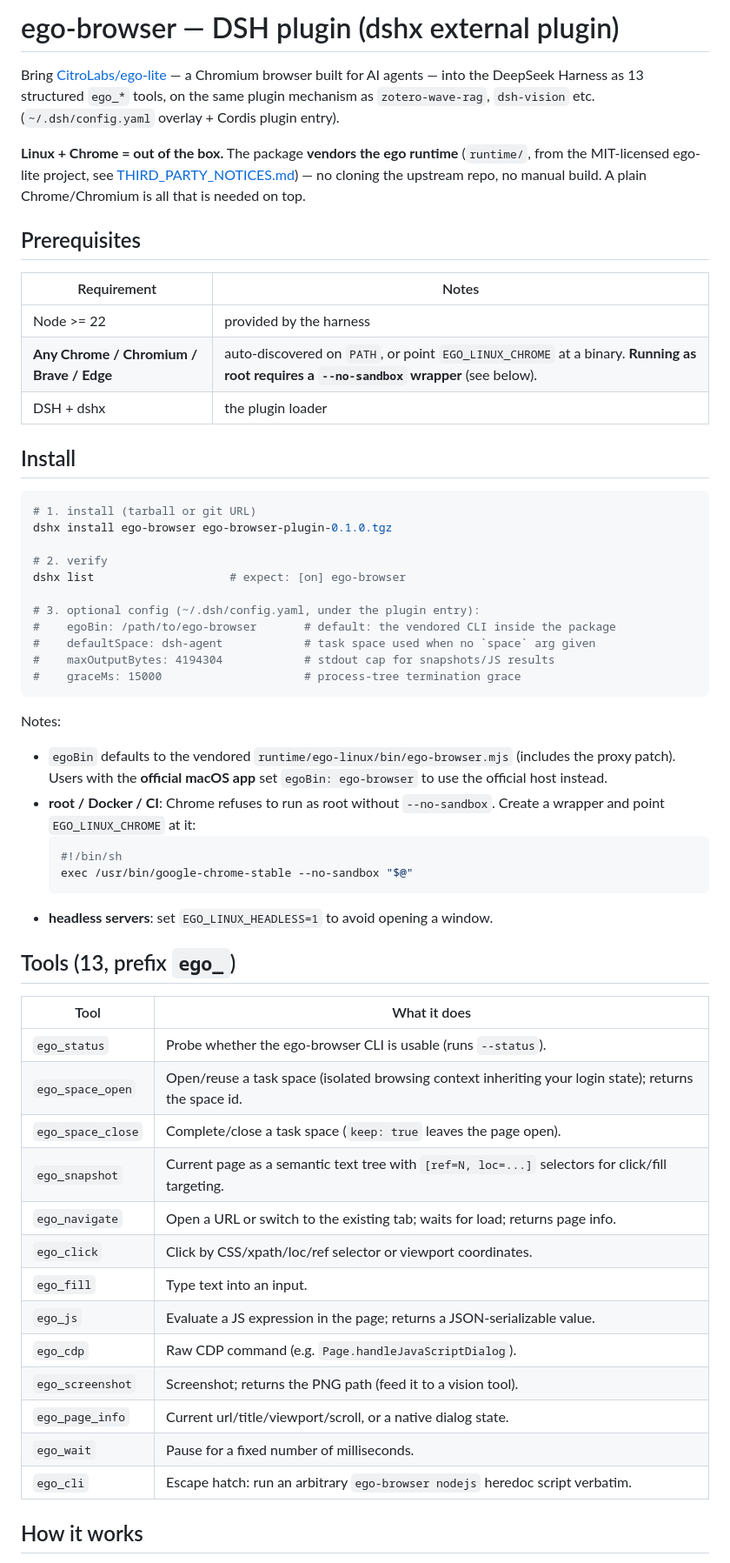
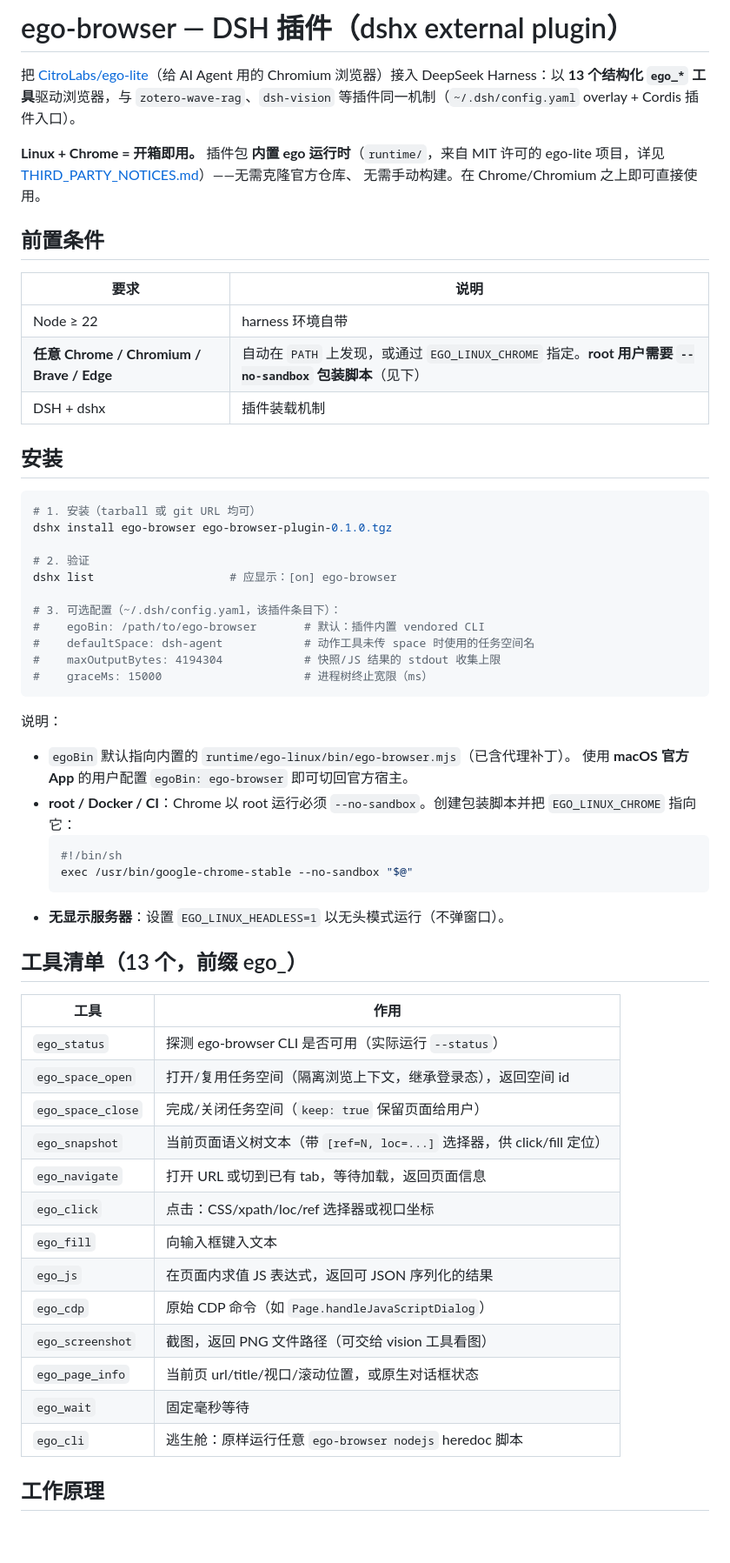
Before and after one commit to Fisfzy/dsh-ego-browser, a Markdown page: README.md, the part around one of its changes. Shown at 87% size. Drawn GitHub-style; blank space fills up the shorter version.

Commit message:
README: 中文版发行版文档

````diff
--- a/README.md
+++ b/README.md
@@ -1,68 +1,65 @@
-# ego-browser — DSH plugin (dshx external plugin)
+# ego-browser — DSH 插件（dshx external plugin）
 
-Bring [CitroLabs/ego-lite](https://github.com/CitroLabs/ego-lite) — a Chromium
-browser built for AI agents — into the DeepSeek Harness as 13 structured
-`ego_*` tools, on the same plugin mechanism as `zotero-wave-rag`, `dsh-vision`
-etc. (`~/.dsh/config.yaml` overlay + Cordis plugin entry).
+把 [CitroLabs/ego-lite](https://github.com/CitroLabs/ego-lite)（给 AI Agent 用的 Chromium 浏览器）接入
+DeepSeek Harness：以 **13 个结构化 `ego_*` 工具**驱动浏览器，与 `zotero-wave-rag`、`dsh-vision`
+等插件同一机制（`~/.dsh/config.yaml` overlay + Cordis 插件入口）。
 
-**Linux + Chrome = out of the box.** The package **vendors the ego runtime**
-(`runtime/`, from the MIT-licensed ego-lite project, see
-[THIRD_PARTY_NOTICES.md](THIRD_PARTY_NOTICES.md)) — no cloning the upstream repo,
-no manual build. A plain Chrome/Chromium is all that is needed on top.
+**Linux + Chrome = 开箱即用。** 插件包 **内置 ego 运行时**（`runtime/`，来自 MIT 许可的
+ego-lite 项目，详见 [THIRD_PARTY_NOTICES.md](THIRD_PARTY_NOTICES.md)）——无需克隆官方仓库、
+无需手动构建。在 Chrome/Chromium 之上即可直接使用。
 
-## Prerequisites
+## 前置条件
 
-| Requirement | Notes |
+| 要求 | 说明 |
 |---|---|
-| Node >= 22 | provided by the harness |
-| **Any Chrome / Chromium / Brave / Edge** | auto-discovered on `PATH`, or point `EGO_LINUX_CHROME` at a binary. **Running as root requires a `--no-sandbox` wrapper** (see below). |
-| DSH + dshx | the plugin loader |
+| Node ≥ 22 | harness 环境自带 |
+| **任意 Chrome / Chromium / Brave / Edge** | 自动在 `PATH` 上发现，或通过 `EGO_LINUX_CHROME` 指定。**root 用户需要 `--no-sandbox` 包装脚本**（见下） |
+| DSH + dshx | 插件装载机制 |
 
-## Install
+## 安装
 
 ```sh
-# 1. install (tarball or git URL)
+# 1. 安装（tarball 或 git URL 均可）
 dshx install ego-browser ego-browser-plugin-0.1.0.tgz
 
-# 2. verify
-dshx list                    # expect: [on] ego-browser
+# 2. 验证
+dshx list                    # 应显示：[on] ego-browser
 
-# 3. optional config (~/.dsh/config.yaml, under the plugin entry):
-#    egoBin: /path/to/ego-browser       # default: the vendored CLI inside the package
-#    defaultSpace: dsh-agent            # task space used when no `space` arg given
-#    maxOutputBytes: 4194304            # stdout cap for snapshots/JS results
-#    graceMs: 15000                     # process-tree termination grace
+# 3. 可选配置（~/.dsh/config.yaml，该插件条目下）：
+#    egoBin: /path/to/ego-browser       # 默认：插件内置 vendored CLI
+#    defaultSpace: dsh-agent            # 动作工具未传 space 时使用的任务空间名
+#    maxOutputBytes: 4194304            # 快照/JS 结果的 stdout 收集上限
+#    graceMs: 15000                     # 进程树终止宽限（ms）
 ```
 
-Notes:
-- `egoBin` defaults to the vendored `runtime/ego-linux/bin/ego-browser.mjs`
-  (includes the proxy patch). Users with the **official macOS app** set
-  `egoBin: ego-browser` to use the official host instead.
-- **root / Docker / CI**: Chrome refuses to run as root without `--no-sandbox`.
-  Create a wrapper and point `EGO_LINUX_CHROME` at it:
+说明：
+- `egoBin` 默认指向内置的 `runtime/ego-linux/bin/ego-browser.mjs`（已含代理补丁）。
+  使用 **macOS 官方 App** 的用户配置 `egoBin: ego-browser` 即可切回官方宿主。
+- **root / Docker / CI**：Chrome 以 root 运行必须 `--no-sandbox`。创建包装脚本并把
+  `EGO_LINUX_CHROME` 指向它：
   ```sh
   #!/bin/sh
   exec /usr/bin/google-chrome-stable --no-sandbox "$@"
   ```
-- **headless servers**: set `EGO_LINUX_HEADLESS=1` to avoid opening a window.
+- **无显示服务器**：设置 `EGO_LINUX_HEADLESS=1` 以无头模式运行（不弹窗口）。
 
-## Tools (13, prefix `ego_`)
+## 工具清单（13 个，前缀 ego_）
 
-| Tool | What it does |
+| 工具 | 作用 |
 |---|---|
-| `ego_status` | Probe whether the ego-browser CLI is usable (runs `--status`). |
-| `ego_space_open` | Open/reuse a task space (isolated browsing context inheriting your login state); returns the space id. |
-| `ego_space_close` | Complete/close a task space (`keep: true` leaves the page open). |
-| `ego_snapshot` | Current page as a semantic text tree with `[ref=N, loc=...]` selectors for click/fill targeting. |
-| `ego_navigate` | Open a URL or switch to the existing tab; waits for load; returns page info. |
-| `ego_click` | Click by CSS/xpath/loc/ref selector or viewport coordinates. |
-| `ego_fill` | Type text into an input. |
-| `ego_js` | Evaluate a JS expression in the page; returns a JSON-serializable value. |
-| `ego_cdp` | Raw CDP command (e.g. `Page.handleJavaScriptDialog`). |
-| `ego_screenshot` | Screenshot; returns the PNG path (feed it to a vision tool). |
-| `ego_page_info` | Current url/title/viewport/scroll, or a native dialog state. |
-| `ego_wait` | Pause for a fixed number of milliseconds. |
-| `ego_cli` | Escape hatch: run an arbitrary `ego-browser nodejs` heredoc script verbatim. |
+| `ego_status` | 探测 ego-browser CLI 是否可用（实际运行 `--status`） |
+| `ego_space_open` | 打开/复用任务空间（隔离浏览上下文，继承登录态），返回空间 id |
+| `ego_space_close` | 完成/关闭任务空间（`keep: true` 保留页面给用户） |
+| `ego_snapshot` | 当前页面语义树文本（带 `[ref=N, loc=...]` 选择器，供 click/fill 定位） |
+| `ego_navigate` | 打开 URL 或切到已有 tab，等待加载，返回页面信息 |
+| `ego_click` | 点击：CSS/xpath/loc/ref 选择器或视口坐标 |
+| `ego_fill` | 向输入框键入文本 |
+| `ego_js` | 在页面内求值 JS 表达式，返回可 JSON 序列化的结果 |
+| `ego_cdp` | 原始 CDP 命令（如 `Page.handleJavaScriptDialog`） |
+| `ego_screenshot` | 截图，返回 PNG 文件路径（可交给 vision 工具看图） |
+| `ego_page_info` | 当前页 url/title/视口/滚动位置，或原生对话框状态 |
+| `ego_wait` | 固定毫秒等待 |
+| `ego_cli` | 逃生舱：原样运行任意 `ego-browser nodejs` heredoc 脚本 |
 
-## How it works
+## 工作原理
 
````
Also changed, not shown: other parts of README.md (+43 -51 lines).
